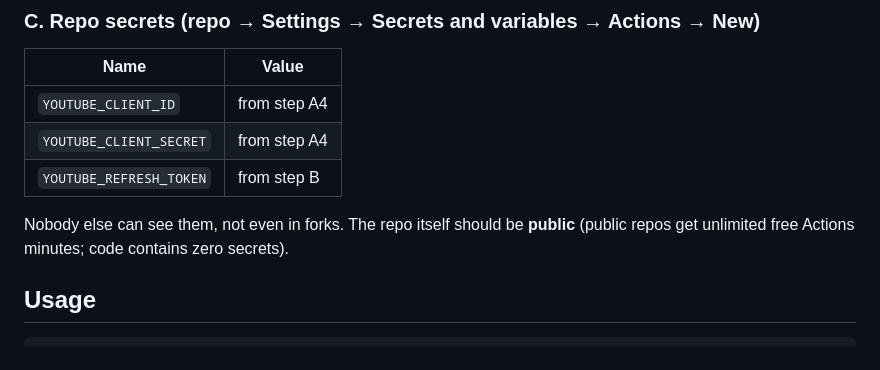
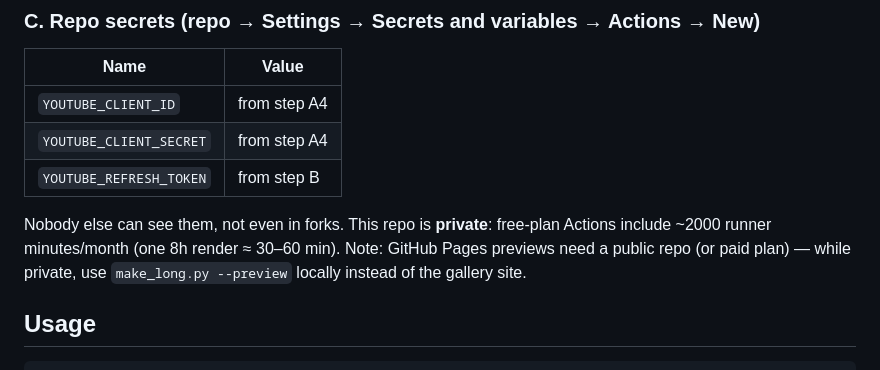
Before and after one commit to Sekai0NI0itamio/ambient-rain, a Markdown page: README.md, the part around the change. Rendered like a GitHub page.

Commit message:
Note private-repo minutes + Pages limitation

```diff
--- a/README.md
+++ b/README.md
@@ -40,8 +40,10 @@ Sign in with the Google account that owns the channel. It prints a token.
 | `YOUTUBE_CLIENT_SECRET` | from step A4 |
 | `YOUTUBE_REFRESH_TOKEN` | from step B |
 
-Nobody else can see them, not even in forks. The repo itself should be **public**
-(public repos get unlimited free Actions minutes; code contains zero secrets).
+Nobody else can see them, not even in forks. This repo is **private**:
+free-plan Actions include ~2000 runner minutes/month (one 8h render ≈ 30–60 min).
+Note: GitHub Pages previews need a public repo (or paid plan) — while private,
+use `make_long.py --preview` locally instead of the gallery site.
 
 ## Usage
 
```
